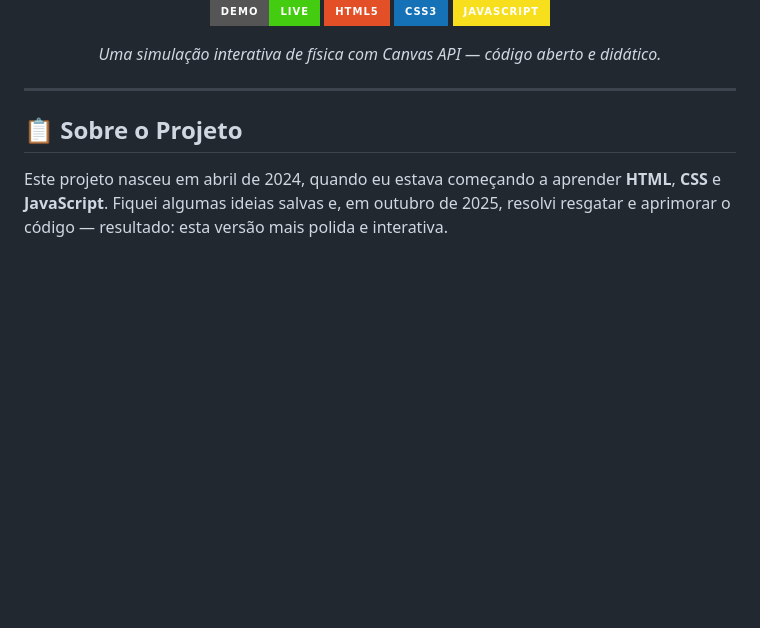
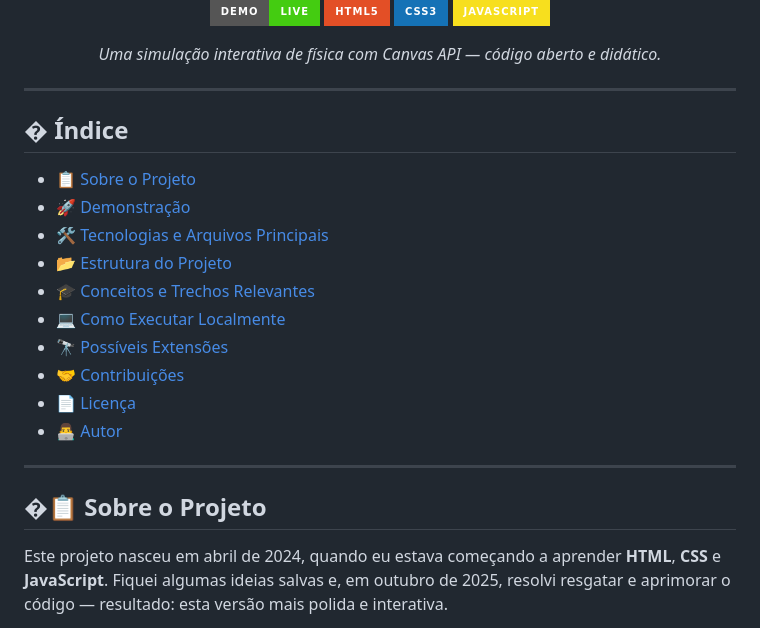
Before and after one commit to Felipe-Alcantara/Animacao-usando-JavaScript, a Markdown page: README.md, the part around the change. Drawn GitHub-style; badges without logos; blank space fills up the shorter version.

Commit message:
Atualiza o índice no README.md, adicionando seções para melhorar a navegação e a organização do conteúdo.

```diff
--- a/README.md
+++ b/README.md
@@ -13,7 +13,22 @@
 
 ---
 
-## 📋 Sobre o Projeto
+## � Índice
+
+- [📋 Sobre o Projeto](#-sobre-o-projeto)
+- [🚀 Demonstração](#-demonstração)
+- [🛠️ Tecnologias e Arquivos Principais](#️-tecnologias-e-arquivos-principais)
+- [📂 Estrutura do Projeto](#-estrutura-do-projeto)
+- [🎓 Conceitos e Trechos Relevantes](#-conceitos-e-trechos-relevantes)
+- [💻 Como Executar Localmente](#-como-executar-localmente)
+- [🔭 Possíveis Extensões](#-possíveis-extensões)
+- [🤝 Contribuições](#-contribuições)
+- [📄 Licença](#-licença)
+- [👨‍💻 Autor](#-autor)
+
+---
+
+## �📋 Sobre o Projeto
 
 Este projeto nasceu em abril de 2024, quando eu estava começando a aprender **HTML**, **CSS** e **JavaScript**. Fiquei algumas ideias salvas e, em outubro de 2025, resolvi resgatar e aprimorar o código — resultado: esta versão mais polida e interativa.
 
```
